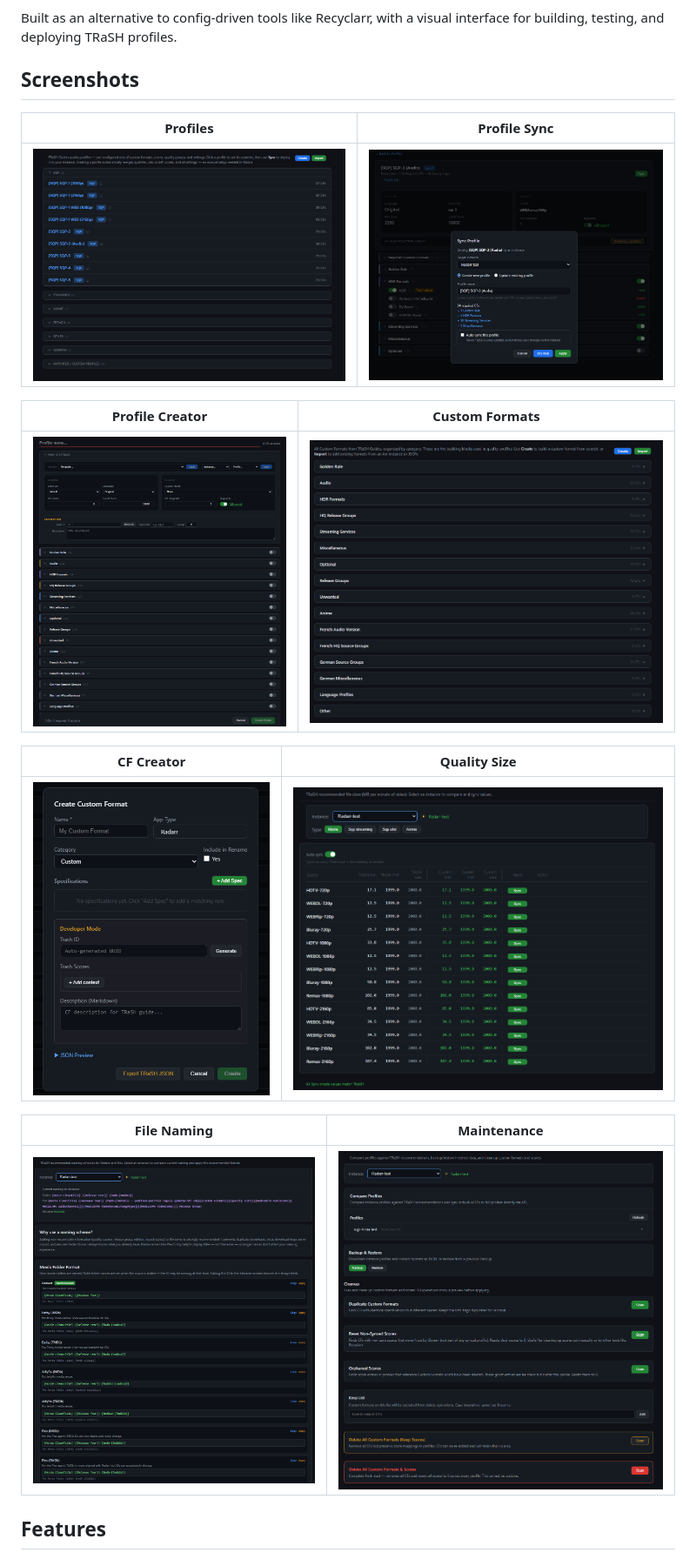
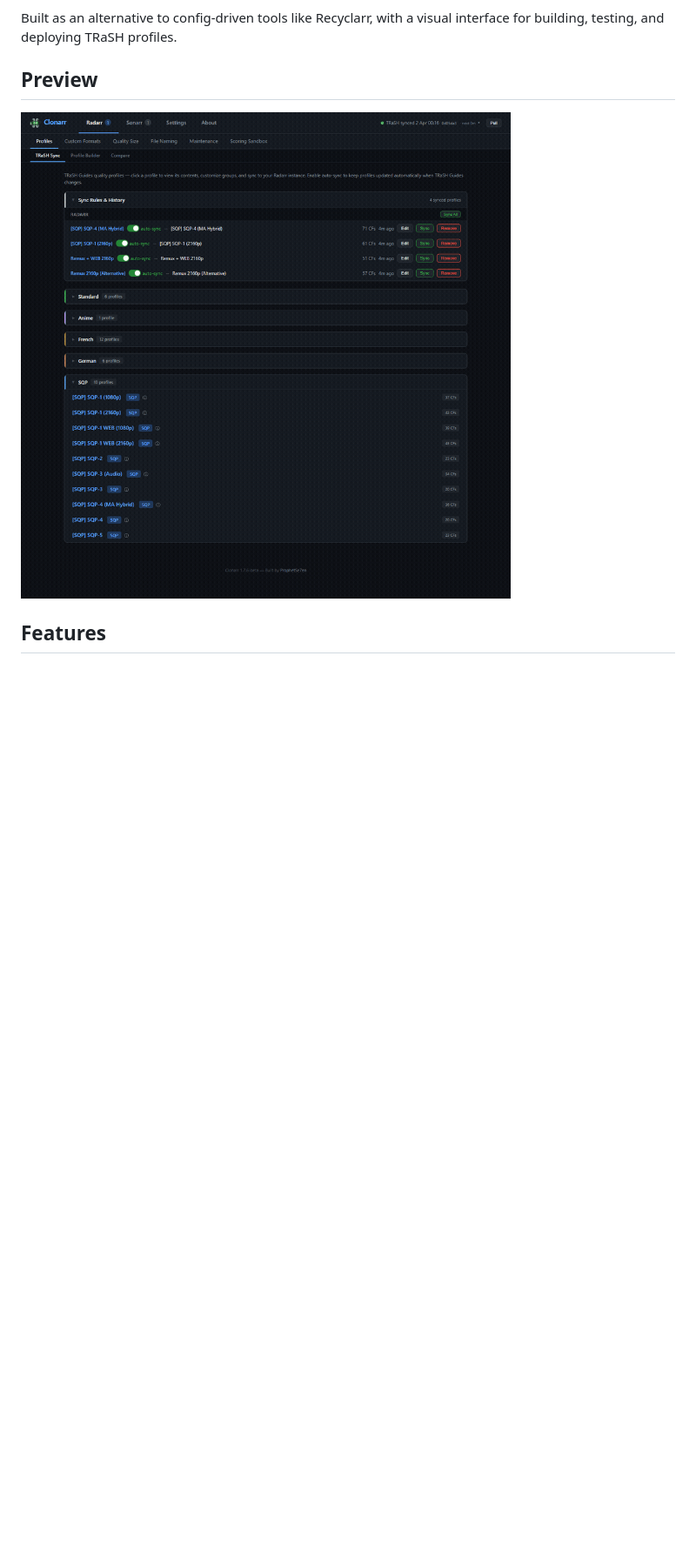
Before and after one commit to ColeSpringer/clonarr, a Markdown page: README.md, the part around the change. Shown at 87% size. Drawn GitHub-style; pictures changed too: docs/images/clonarr-preview.gif (added); blank space fills up the shorter version.

Commit message:
v1.7.9-beta: replace screenshot grid with animated GIF preview
Co-Authored-By: Claude Opus 4.6 (1M context) <noreply@anthropic.com>

```diff
--- a/README.md
+++ b/README.md
@@ -6,23 +6,9 @@ A TRaSH Guides sync tool for Radarr and Sonarr with a built-in web UI. Browse, c
 
 Built as an alternative to config-driven tools like Recyclarr, with a visual interface for building, testing, and deploying TRaSH profiles.
 
-## Screenshots
+## Preview
 
-| Profiles | Profile Sync |
-|----------|-------------|
-| ![Profiles](docs/images/profiles.png) | ![Sync](docs/images/sync-profile.png) |
-
-| Profile Creator | Custom Formats |
-|----------------|----------------|
-| ![Creator](docs/images/profile-creator.png) | ![CFs](docs/images/CF.png) |
-
-| CF Creator | Quality Size |
-|-----------|-------------|
-| ![CF Creator](docs/images/CF-Creator.png) | ![Quality Size](docs/images/quality-size.png) |
-
-| File Naming | Maintenance |
-|------------|-------------|
-| ![File Naming](docs/images/file-naming.png) | ![Maintenance](docs/images/maintenance.png) |
+![Clonarr Preview](docs/images/clonarr-preview.gif)
 
 ## Features
 
```
